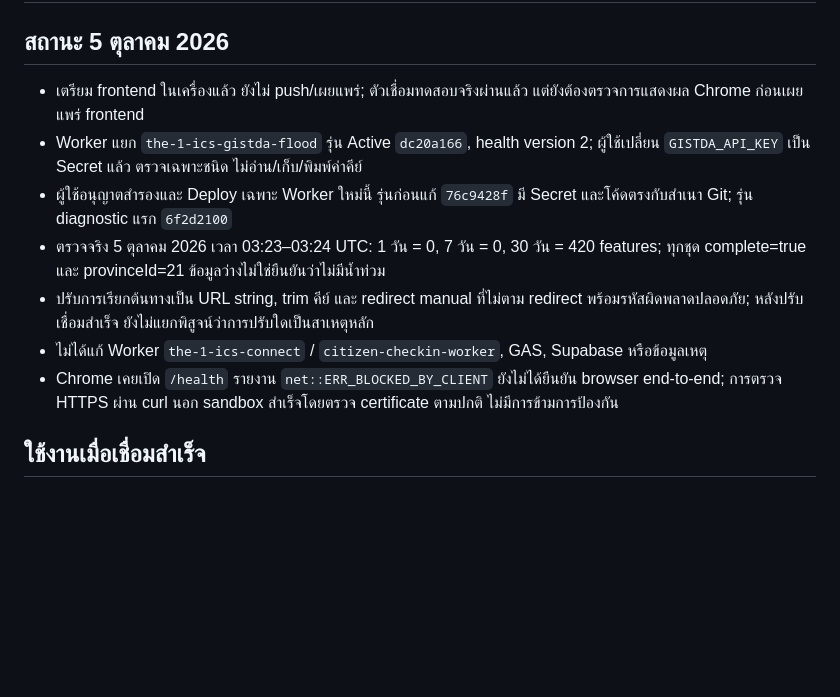
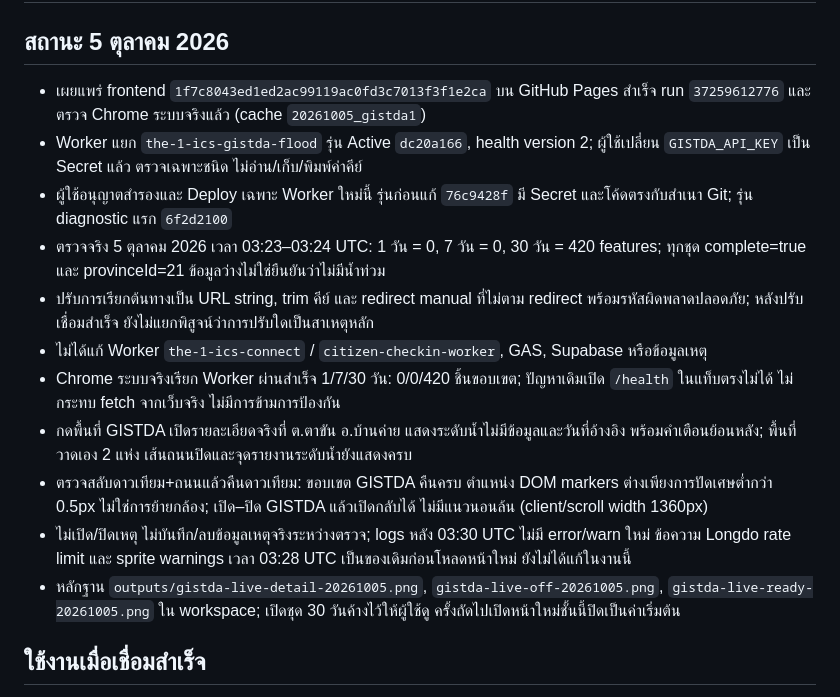
Before and after one commit to occhrh-dev/The-1-ICS-Connect, a Markdown page: docs/gistda-flood.md, the part around the change. Drawn GitHub-style; blank space fills up the shorter version.

Commit message:
Document live GISTDA flood deployment and Chrome verification

```diff
--- a/docs/gistda-flood.md
+++ b/docs/gistda-flood.md
@@ -2,13 +2,17 @@
 
 ## สถานะ 5 ตุลาคม 2026
 
-- เตรียม frontend ในเครื่องแล้ว ยังไม่ push/เผยแพร่; ตัวเชื่อมทดสอบจริงผ่านแล้ว แต่ยังต้องตรวจการแสดงผล Chrome ก่อนเผยแพร่ frontend
+- เผยแพร่ frontend `1f7c8043ed1ed2ac99119ac0fd3c7013f3f1e2ca` บน GitHub Pages สำเร็จ run `37259612776` และตรวจ Chrome ระบบจริงแล้ว (cache `20261005_gistda1`)
 - Worker แยก `the-1-ics-gistda-flood` รุ่น Active `dc20a166`, health version 2; ผู้ใช้เปลี่ยน `GISTDA_API_KEY` เป็น Secret แล้ว ตรวจเฉพาะชนิด ไม่อ่าน/เก็บ/พิมพ์ค่าคีย์
 - ผู้ใช้อนุญาตสำรองและ Deploy เฉพาะ Worker ใหม่นี้ รุ่นก่อนแก้ `76c9428f` มี Secret และโค้ดตรงกับสำเนา Git; รุ่น diagnostic แรก `6f2d2100`
 - ตรวจจริง 5 ตุลาคม 2026 เวลา 03:23–03:24 UTC: 1 วัน = 0, 7 วัน = 0, 30 วัน = 420 features; ทุกชุด complete=true และ provinceId=21 ข้อมูลว่างไม่ใช่ยืนยันว่าไม่มีน้ำท่วม
 - ปรับการเรียกต้นทางเป็น URL string, trim คีย์ และ redirect manual ที่ไม่ตาม redirect พร้อมรหัสผิดพลาดปลอดภัย; หลังปรับเชื่อมสำเร็จ ยังไม่แยกพิสูจน์ว่าการปรับใดเป็นสาเหตุหลัก
 - ไม่ได้แก้ Worker `the-1-ics-connect` / `citizen-checkin-worker`, GAS, Supabase หรือข้อมูลเหตุ
-- Chrome เคยเปิด `/health` รายงาน `net::ERR_BLOCKED_BY_CLIENT` ยังไม่ได้ยืนยัน browser end-to-end; การตรวจ HTTPS ผ่าน curl นอก sandbox สำเร็จโดยตรวจ certificate ตามปกติ ไม่มีการข้ามการป้องกัน
+- Chrome ระบบจริงเรียก Worker ผ่านสำเร็จ 1/7/30 วัน: 0/0/420 ชิ้นขอบเขต; ปัญหาเดิมเปิด `/health` ในแท็บตรงไม่ได้ ไม่กระทบ fetch จากเว็บจริง ไม่มีการข้ามการป้องกัน
+- กดพื้นที่ GISTDA เปิดรายละเอียดจริงที่ ต.ตาขัน อ.บ้านค่าย แสดงระดับน้ำไม่มีข้อมูลและวันที่อ้างอิง พร้อมคำเตือนย้อนหลัง; พื้นที่วาดเอง 2 แห่ง เส้นถนนปิดและจุดรายงานระดับน้ำยังแสดงครบ
+- ตรวจสลับดาวเทียม+ถนนแล้วคืนดาวเทียม: ขอบเขต GISTDA คืนครบ ตำแหน่ง DOM markers ต่างเพียงการปัดเศษต่ำกว่า 0.5px ไม่ใช่การย้ายกล้อง; เปิด–ปิด GISTDA แล้วเปิดกลับได้ ไม่มีแนวนอนล้น (client/scroll width 1360px)
+- ไม่เปิด/ปิดเหตุ ไม่บันทึก/ลบข้อมูลเหตุจริงระหว่างตรวจ; logs หลัง 03:30 UTC ไม่มี error/warn ใหม่ ข้อความ Longdo rate limit และ sprite warnings เวลา 03:28 UTC เป็นของเดิมก่อนโหลดหน้าใหม่ ยังไม่ได้แก้ในงานนี้
+- หลักฐาน `outputs/gistda-live-detail-20261005.png`, `gistda-live-off-20261005.png`, `gistda-live-ready-20261005.png` ใน workspace; เปิดชุด 30 วันค้างไว้ให้ผู้ใช้ดู ครั้งถัดไปเปิดหน้าใหม่ชั้นนี้ปิดเป็นค่าเริ่มต้น
 
 ## ใช้งานเมื่อเชื่อมสำเร็จ
 
```
